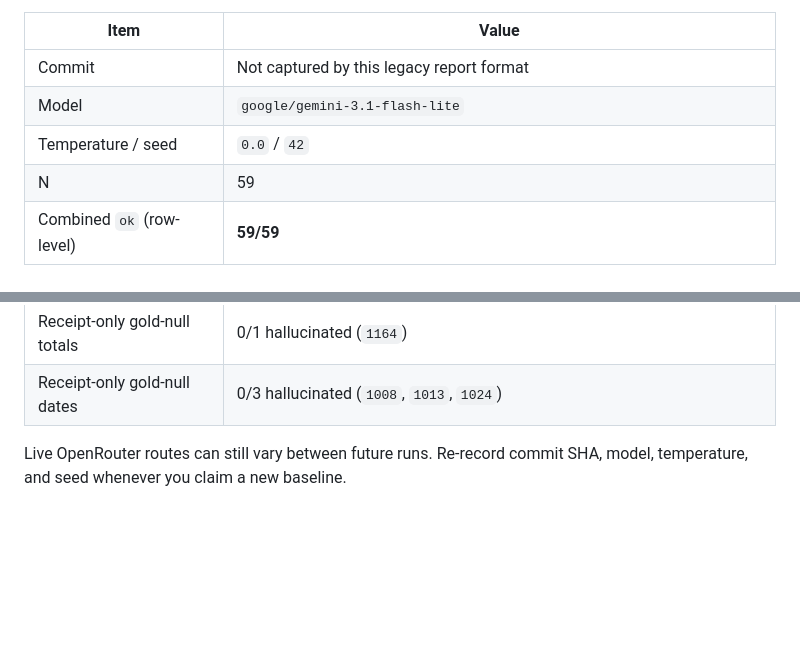
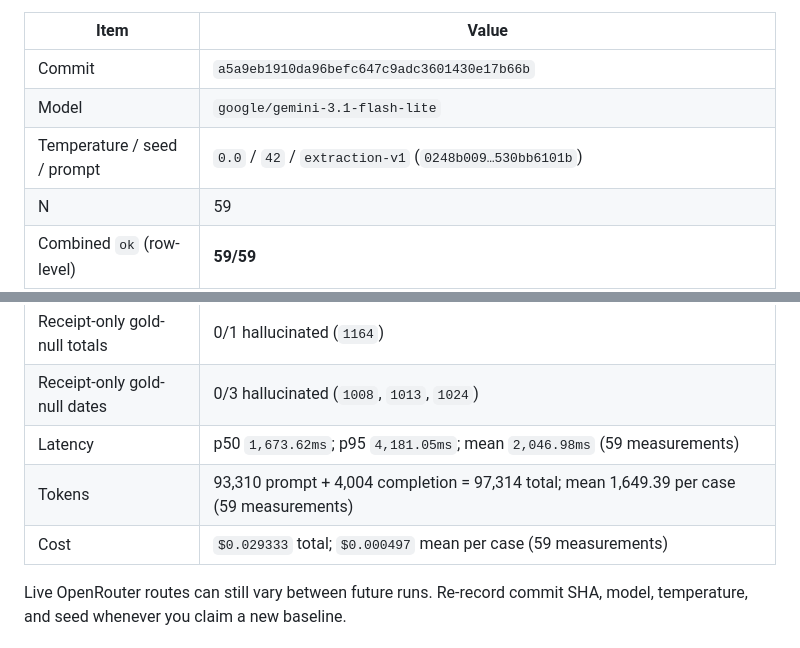
Before and after one commit to KirlosYousef/Receipty, a Markdown page: EVALS.md, 2 parts joined by grey strips. Drawn GitHub-style; blank space fills up the shorter version.

Commit message:
docs: publish operational evaluation baseline
Record reproducible latency, usage, cost, and accuracy results from baseline-2026-09-15-4.

Co-authored-by: Cursor <cursoragent@cursor.com>

```diff
--- a/EVALS.md
+++ b/EVALS.md
@@ -102,9 +102,9 @@ This is the **latest authoritative run** and the one to cite.
 
 | Item | Value |
 |---|---|
-| Commit | Not captured by this legacy report format |
+| Commit | `a5a9eb1910da96befc647c9adc3601430e17b66b` |
 | Model | `google/gemini-3.1-flash-lite` |
-| Temperature / seed | `0.0` / `42` |
+| Temperature / seed / prompt | `0.0` / `42` / `extraction-v1` (`0248b009…530bb6101b`) |
 | N | 59 |
 | Combined `ok` (row-level) | **59/59** |
 | `receipt_ok` / `total_ok` / `date_ok` | 59/59 each |
@@ -112,6 +112,9 @@ This is the **latest authoritative run** and the one to cite.
 | Runner summary `total` printout | `59/59` |
 | Receipt-only gold-null totals | 0/1 hallucinated (`1164`) |
 | Receipt-only gold-null dates | 0/3 hallucinated (`1008`, `1013`, `1024`) |
+| Latency | p50 `1,673.62ms`; p95 `4,181.05ms`; mean `2,046.98ms` (59 measurements) |
+| Tokens | 93,310 prompt + 4,004 completion = 97,314 total; mean 1,649.39 per case (59 measurements) |
+| Cost | `$0.029333` total; `$0.000497` mean per case (59 measurements) |
 
 Live OpenRouter routes can still vary between future runs. Re-record commit SHA, model, temperature, and seed whenever you claim a new baseline.
 
```
Also changed, not shown: other parts of EVALS.md (+1 -1 lines).
